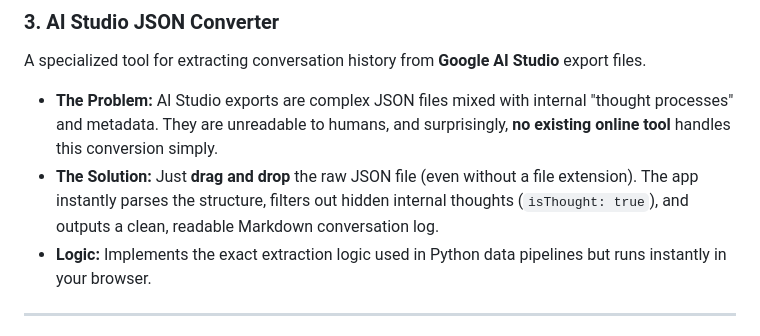
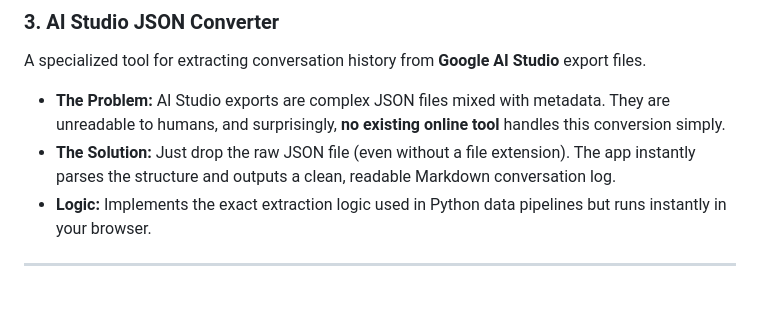
Before and after one commit to sparktsang/my-utils, a Markdown page: README.md, the part around the change. GitHub-like rendering; blank space fills up the shorter version.

```diff
--- a/README.md
+++ b/README.md
@@ -22,8 +22,8 @@ Automatically generates a Table of Contents for Markdown files based on `###` he
 
 ### 3. AI Studio JSON Converter
 A specialized tool for extracting conversation history from **Google AI Studio** export files.
-- **The Problem:** AI Studio exports are complex JSON files mixed with internal "thought processes" and metadata. They are unreadable to humans, and surprisingly, **no existing online tool** handles this conversion simply.
-- **The Solution:** Just **drag and drop** the raw JSON file (even without a file extension). The app instantly parses the structure, filters out hidden internal thoughts (`isThought: true`), and outputs a clean, readable Markdown conversation log.
+- **The Problem:** AI Studio exports are complex JSON files mixed with metadata. They are unreadable to humans, and surprisingly, **no existing online tool** handles this conversion simply.
+- **The Solution:** Just drop the raw JSON file (even without a file extension). The app instantly parses the structure and outputs a clean, readable Markdown conversation log.
 - **Logic:** Implements the exact extraction logic used in Python data pipelines but runs instantly in your browser.
 
 ---
```
